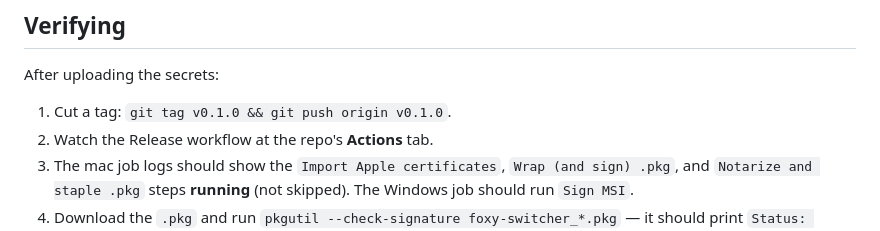
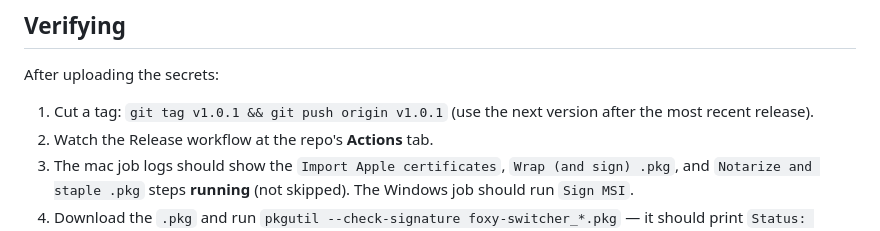
Before and after one commit to hoveychen/foxy-switcher, a Markdown page: docs/release-signing.md, the part around the change. Rendered like a GitHub page.

```diff
--- a/docs/release-signing.md
+++ b/docs/release-signing.md
@@ -145,7 +145,7 @@ base64 -w0 cert.pfx                # Linux (no line wrapping)
 
 After uploading the secrets:
 
-1. Cut a tag: `git tag v0.1.0 && git push origin v0.1.0`.
+1. Cut a tag: `git tag v1.0.1 && git push origin v1.0.1` (use the next version after the most recent release).
 2. Watch the Release workflow at the repo's **Actions** tab.
 3. The mac job logs should show the `Import Apple certificates`,
    `Wrap (and sign) .pkg`, and `Notarize and staple .pkg` steps **running**
```
Also changed, not shown: README.md (+5 -4 lines).
